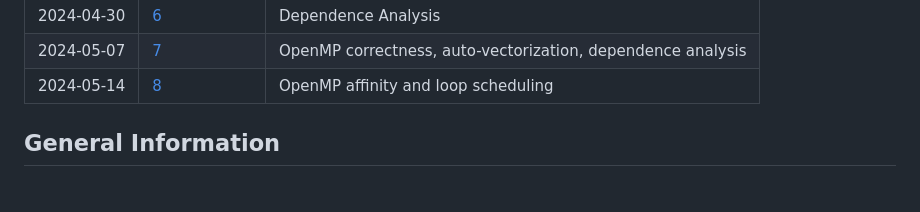
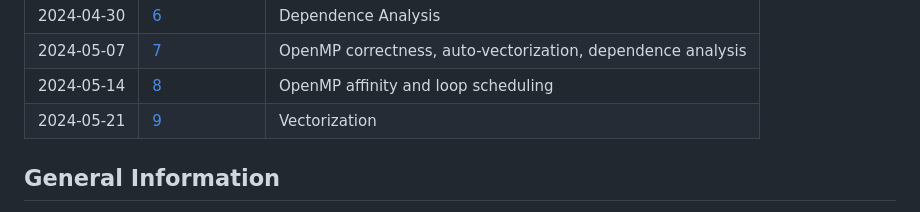
Before and after one commit to uibk-dps-teaching/ps_parprog_2024, a Markdown page: readme.md, the part around the change. Drawn GitHub-style.

```diff
--- a/readme.md
+++ b/readme.md
@@ -37,6 +37,7 @@ for that assignment have to be handed in via OLAT by 17:00 on the previous day
 | 2024-04-30 | [6](06)    | Dependence Analysis                                         |
 | 2024-05-07 | [7](07)    | OpenMP correctness, auto-vectorization, dependence analysis |
 | 2024-05-14 | [8](08)    | OpenMP affinity and loop scheduling                         |
+| 2024-05-21 | [9](09)    | Vectorization                                               |
 
 ## General Information
 
```
Also changed, not shown: 09/README.md (added, +75 -0 lines).
